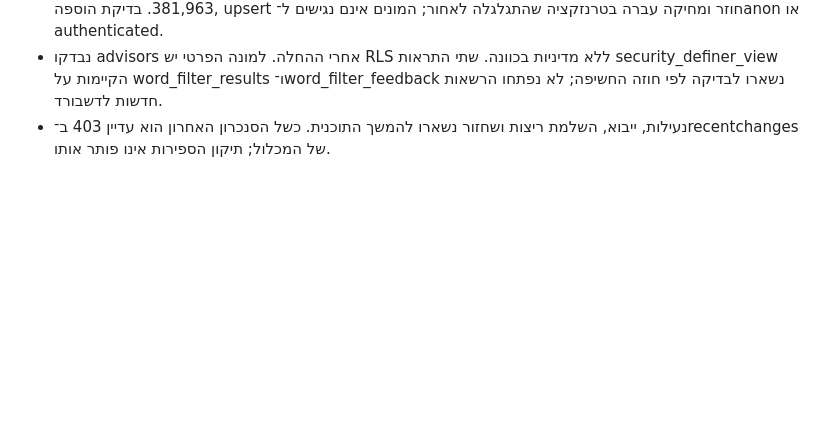
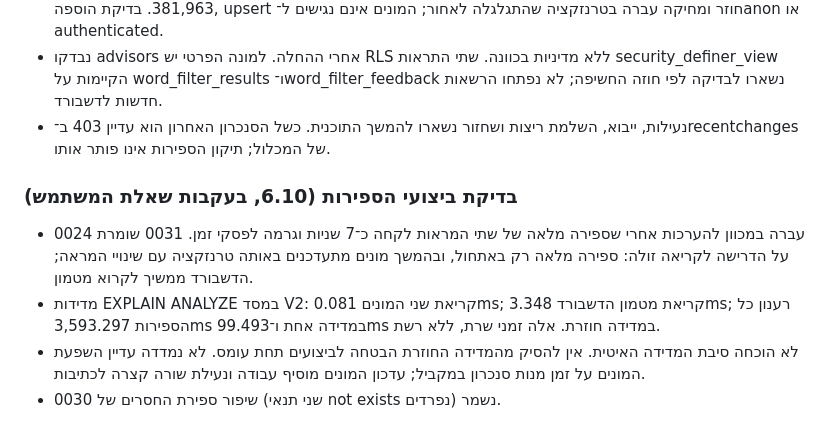
Before and after one commit to Chaim1222/database_V2, a Markdown page: STATUS.md, the part around the change. Rendered like a GitHub page; blank space fills up the shorter version.

Commit message:
docs: record count performance measurements and remaining load limits

```diff
--- a/STATUS.md
+++ b/STATUS.md
@@ -65,3 +65,10 @@
 - מיגרציה 0031 הוחלה במסד V2. ספירות המראה והדשבורד תואמות ל־count(*): ויקיפדיה 406,197 והמכלול 381,963. בדיקת הוספה, upsert חוזר ומחיקה עברה בטרנזקציה שהתגלגלה לאחור; המונים אינם נגישים ל־anon או authenticated.
 - נבדקו advisors אחרי ההחלה. למונה הפרטי יש RLS ללא מדיניות בכוונה. שתי התראות security_definer_view הקיימות על word_filter_results ו־word_filter_feedback נשארו לבדיקה לפי חוזה החשיפה; לא נפתחו הרשאות חדשות לדשבורד.
 - נעילות, ייבוא, השלמת ריצות ושחזור נשארו להמשך התוכנית. כשל הסנכרון האחרון הוא עדיין 403 ב־recentchanges של המכלול; תיקון הספירות אינו פותר אותו.
+
+
+### בדיקת ביצועי הספירות (6.10, בעקבות שאלת המשתמש)
+- 0024 עברה במכוון להערכות אחרי שספירה מלאה של שתי המראות לקחה כ־7 שניות וגרמה לפסקי זמן. 0031 שומרת על הדרישה לקריאה זולה: ספירה מלאה רק באתחול, ובהמשך מונים מתעדכנים באותה טרנזקציה עם שינויי המראה; הדשבורד ממשיך לקרוא מטמון.
+- מדידות EXPLAIN ANALYZE במסד V2: קריאת שני המונים 0.081ms; קריאת מטמון הדשבורד 3.348ms; רענון כל הספירות 3,593.297ms במדידה אחת ו־99.493ms במדידה חוזרת. אלה זמני שרת, ללא רשת.
+- לא הוכחה סיבת המדידה האיטית. אין להסיק מהמדידה החוזרת הבטחה לביצועים תחת עומס. לא נמדדה עדיין השפעת המונים על זמן מנות סנכרון במקביל; עדכון המונים מוסיף עבודה ונעילת שורה קצרה לכתיבות.
+- שיפור ספירת החסרים של 0030 (שני תנאי not exists נפרדים) נשמר.
```
